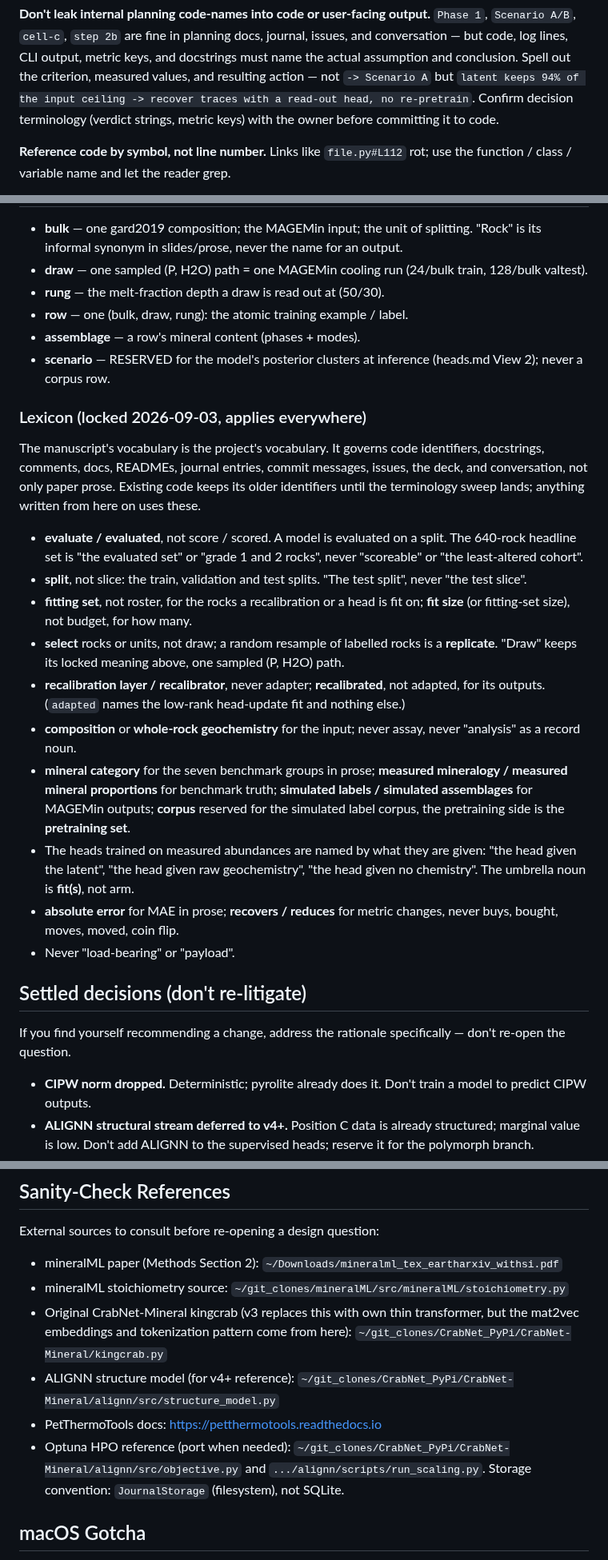
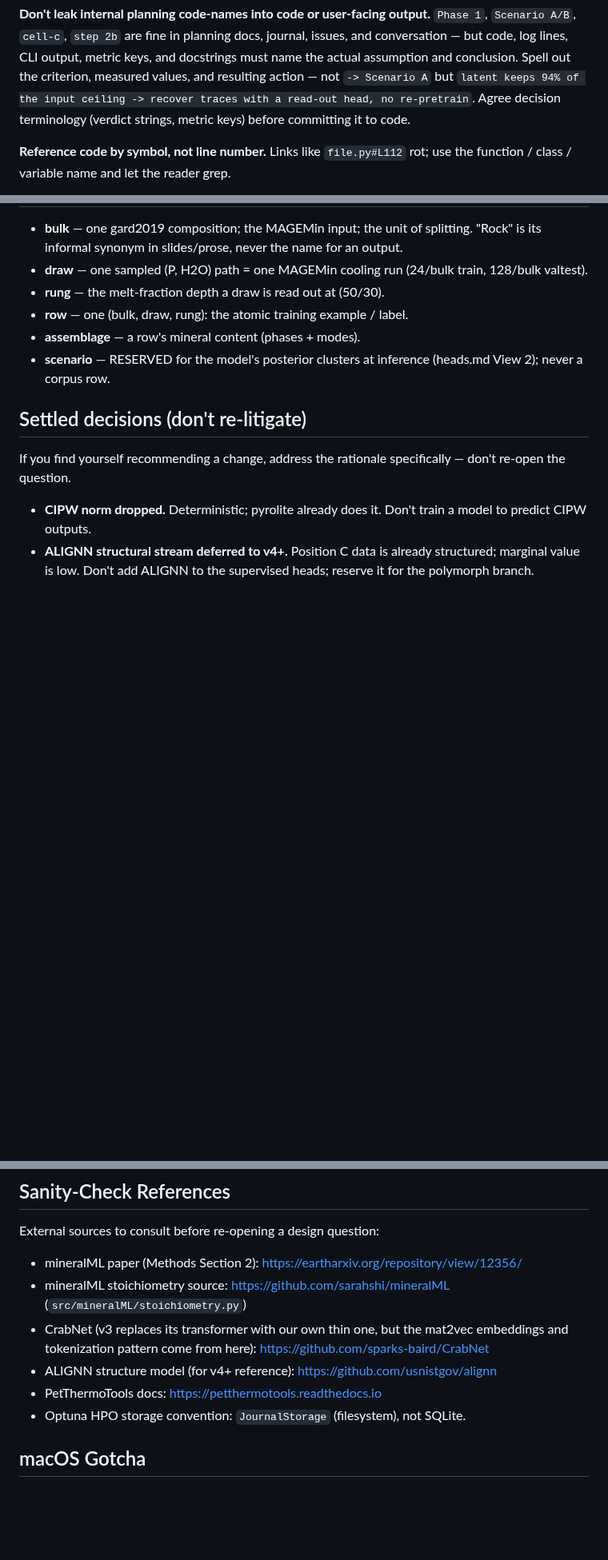
Before and after one commit to matthew-j-liu/phasecast, a Markdown page: CLAUDE.md, 3 parts joined by grey strips. Shown at 80% size. Rendered like a GitHub page; blank space fills up the shorter version.

Commit message:
claude: trim to repo-level guidance ahead of making the repository public; the lexicon moves to an untracked local file.

```diff
--- a/CLAUDE.md
+++ b/CLAUDE.md
@@ -139,8 +120,8 @@ journal, issues, and conversation — but code, log lines, CLI output, metric ke
 and docstrings must name the actual assumption and conclusion.  Spell out the
 criterion, measured values, and resulting action — not `-> Scenario A` but
 `latent keeps 94% of the input ceiling -> recover traces with a read-out head, no
-re-pretrain`.  Confirm decision terminology (verdict strings, metric keys) with
-the owner before committing it to code.
+re-pretrain`.  Agree decision terminology (verdict strings, metric keys) before
+committing it to code.
 
 **Reference code by symbol, not line number.**  Links like `file.py#L112` rot;
 use the function / class / variable name and let the reader grep.
@@ -190,41 +171,6 @@ a vendored padding heuristic.  Full story in [docs/encoder.md](docs/encoder.md).
 - **assemblage** — a row's mineral content (phases + modes).
 - **scenario** — RESERVED for the model's posterior clusters at inference
   (heads.md View 2); never a corpus row.
-
-### Lexicon (locked 2026-09-03, applies everywhere)
-
-The manuscript's vocabulary is the project's vocabulary.  It governs code
-identifiers, docstrings, comments, docs, READMEs, journal entries, commit
-messages, issues, the deck, and conversation, not only paper prose.  Existing
-code keeps its older identifiers until the terminology sweep lands; anything
-written from here on uses these.
-
-- **evaluate / evaluated**, not score / scored.  A model is evaluated on a
-  split.  The 640-rock headline set is "the evaluated set" or "grade 1 and 2
-  rocks", never "scoreable" or "the least-altered cohort".
-- **split**, not slice: the train, validation and test splits.  "The test
-  split", never "the test slice".
-- **fitting set**, not roster, for the rocks a recalibration or a head is fit
-  on; **fit size** (or fitting-set size), not budget, for how many.
-- **select** rocks or units, not draw; a random resample of labelled rocks is
-  a **replicate**.  "Draw" keeps its locked meaning above, one sampled
-  (P, H2O) path.
-- **recalibration layer / recalibrator**, never adapter; **recalibrated**, not
-  adapted, for its outputs.  (`adapted` names the low-rank head-update fit and
-  nothing else.)
-- **composition** or **whole-rock geochemistry** for the input; never assay,
-  never "analysis" as a record noun.
-- **mineral category** for the seven benchmark groups in prose; **measured
-  mineralogy / measured mineral proportions** for benchmark truth;
-  **simulated labels / simulated assemblages** for MAGEMin outputs;
-  **corpus** reserved for the simulated label corpus, the pretraining side
-  is the **pretraining set**.
-- The heads trained on measured abundances are named by what they are given:
-  "the head given the latent", "the head given raw geochemistry", "the head
-  given no chemistry".  The umbrella noun is **fit(s)**, not arm.
-- **absolute error** for MAE in prose; **recovers / reduces** for metric
-  changes, never buys, bought, moves, moved, coin flip.
-- Never "load-bearing" or "payload".
 
 ## Settled decisions (don't re-litigate)
 
@@ -386,18 +331,15 @@ GitHub auto-closes on merge.
 
 External sources to consult before re-opening a design question:
 
-- mineralML paper (Methods Section 2): `~/Downloads/mineralml_tex_eartharxiv_withsi.pdf`
-- mineralML stoichiometry source: `~/git_clones/mineralML/src/mineralML/stoichiometry.py`
-- Original CrabNet-Mineral kingcrab (v3 replaces this with own thin transformer,
-  but the mat2vec embeddings and tokenization pattern come from here):
-  `~/git_clones/CrabNet_PyPi/CrabNet-Mineral/kingcrab.py`
-- ALIGNN structure model (for v4+ reference):
-  `~/git_clones/CrabNet_PyPi/CrabNet-Mineral/alignn/src/structure_model.py`
+- mineralML paper (Methods Section 2): https://eartharxiv.org/repository/view/12356/
+- mineralML stoichiometry source: https://github.com/sarahshi/mineralML
+  (`src/mineralML/stoichiometry.py`)
+- CrabNet (v3 replaces its transformer with our own thin one, but the mat2vec
+  embeddings and tokenization pattern come from here):
+  https://github.com/sparks-baird/CrabNet
+- ALIGNN structure model (for v4+ reference): https://github.com/usnistgov/alignn
 - PetThermoTools docs: https://petthermotools.readthedocs.io
-- Optuna HPO reference (port when needed):
-  `~/git_clones/CrabNet_PyPi/CrabNet-Mineral/alignn/src/objective.py` and
-  `.../alignn/scripts/run_scaling.py`.  Storage convention: `JournalStorage`
-  (filesystem), not SQLite.
+- Optuna HPO storage convention: `JournalStorage` (filesystem), not SQLite.
 
 ## macOS Gotcha
 
```
Also changed, not shown: other parts of CLAUDE.md (+2 -22 lines).
